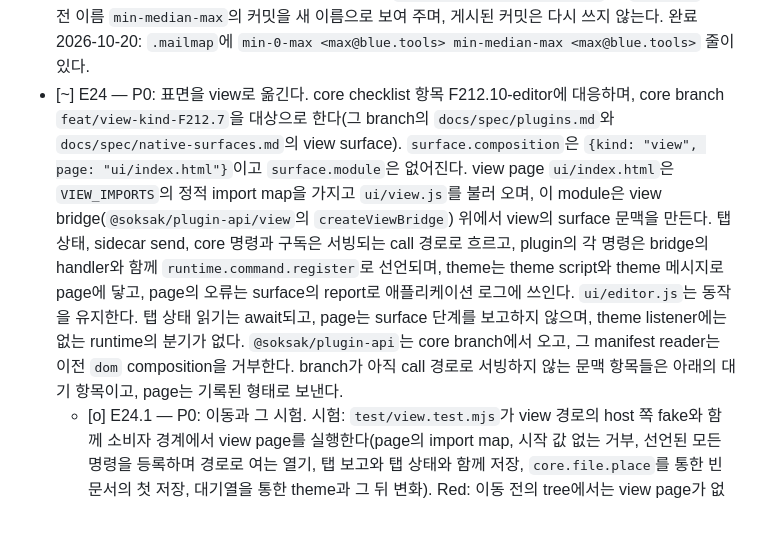
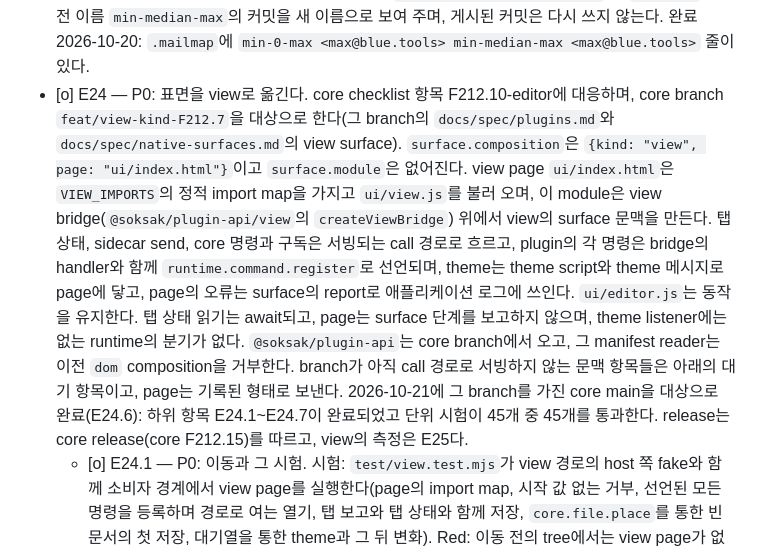
Before and after one commit to soksak-app/plugin-editor, a Markdown page: docs/features.ko.md, the part around the change. Rendered like a GitHub page; blank space fills up the shorter version.

```diff
--- a/docs/features.ko.md
+++ b/docs/features.ko.md
@@ -33,7 +33,7 @@
 - [o] E21 — P0: core 메모리 절약이 숨긴 editor 탭을 unload하게 한다. core checklist item F198.12에 대응한다. 입력: `plugin.json`이 `surface.unload`를 선언하지 않으므로 core는 editor 탭을 unload하지 않는다. 기대: 표면이 `surface.unload` `{format: 1, maxBytes: 8192}`를 선언하고, 파일, cursor, scroll 위치가 바뀌면 `context.tab.state.write`로 `{path, selection, scroll}`을 쓰며, mount에서 저장한 파일(params와 달리 빈 문서의 첫 저장을 따른다)을 열고 글에 맞춰 자른 cursor와 scroll 위치를 restore한다. 다른 형태의 탭 상태는 탭과 값을 밝혀 거부한다. formatter 실행은 `context.tab.keep("busy")`를 잡는다. 저장하지 않은 글은 보호 `keep:modified`로 load된 채 남는다. `@soksak/plugin-api`는 core release 0.0.18에서 오고, `engines.soksak`은 `>=0.0.18`이며, release workflow는 `v0.0.18`에서 `sok`을 build한다. Red: `the editor writes its file and cursor as the tab state and restores them`(`actual: undefined`), 거부 case, `the tab stays loaded while a formatter runs`가 실패했다. Green: `make test`가 macOS arm64에서 35 of 35 시험과 그 검사를 통과한다. jsdom은 scroll container를 배치하지 않으므로 시험은 scroll 위치에 닿지 않는다.
 - [o] E22 — P0: 메모리 절약 선언(E21)을 담은 버전 0.0.4를 release하고 registry에 올린다. 2026-10-19 완료: `package.json`이 0.0.4를 선언하고, lockfile이 `@soksak/plugin-api`를 core tag `v0.0.18`의 commit에 고정하며, tag `v0.0.4`가 `release.yml`을 실행해 `editor-0.0.4.tgz`를 게시하고, `make test`가 exposure, engines, event, record 검사와 함께 35개 중 35개 통과한다.
 - [o] E23 — P2: 새 커밋의 작성자는 바뀐 계정 이름 `min-0-max <max@blue.tools>`다. `.mailmap`은 이전 이름 `min-median-max`의 커밋을 새 이름으로 보여 주며, 게시된 커밋은 다시 쓰지 않는다. 완료 2026-10-20: `.mailmap`에 `min-0-max <max@blue.tools> min-median-max <max@blue.tools>` 줄이 있다.
-- [~] E24 — P0: 표면을 view로 옮긴다. core checklist 항목 F212.10-editor에 대응하며, core branch `feat/view-kind-F212.7`을 대상으로 한다(그 branch의 `docs/spec/plugins.md`와 `docs/spec/native-surfaces.md`의 view surface). `surface.composition`은 `{kind: "view", page: "ui/index.html"}`이고 `surface.module`은 없어진다. view page `ui/index.html`은 `VIEW_IMPORTS`의 정적 import map을 가지고 `ui/view.js`를 불러 오며, 이 module은 view bridge(`@soksak/plugin-api/view`의 `createViewBridge`) 위에서 view의 surface 문맥을 만든다. 탭 상태, sidecar send, core 명령과 구독은 서빙되는 call 경로로 흐르고, plugin의 각 명령은 bridge의 handler와 함께 `runtime.command.register`로 선언되며, theme는 theme script와 theme 메시지로 page에 닿고, page의 오류는 surface의 report로 애플리케이션 로그에 쓰인다. `ui/editor.js`는 동작을 유지한다. 탭 상태 읽기는 await되고, page는 surface 단계를 보고하지 않으며, theme listener에는 없는 runtime의 분기가 없다. `@soksak/plugin-api`는 core branch에서 오고, 그 manifest reader는 이전 `dom` composition을 거부한다. branch가 아직 call 경로로 서빙하지 않는 문맥 항목들은 아래의 대기 항목이고, page는 기록된 형태로 보낸다.
+- [o] E24 — P0: 표면을 view로 옮긴다. core checklist 항목 F212.10-editor에 대응하며, core branch `feat/view-kind-F212.7`을 대상으로 한다(그 branch의 `docs/spec/plugins.md`와 `docs/spec/native-surfaces.md`의 view surface). `surface.composition`은 `{kind: "view", page: "ui/index.html"}`이고 `surface.module`은 없어진다. view page `ui/index.html`은 `VIEW_IMPORTS`의 정적 import map을 가지고 `ui/view.js`를 불러 오며, 이 module은 view bridge(`@soksak/plugin-api/view`의 `createViewBridge`) 위에서 view의 surface 문맥을 만든다. 탭 상태, sidecar send, core 명령과 구독은 서빙되는 call 경로로 흐르고, plugin의 각 명령은 bridge의 handler와 함께 `runtime.command.register`로 선언되며, theme는 theme script와 theme 메시지로 page에 닿고, page의 오류는 surface의 report로 애플리케이션 로그에 쓰인다. `ui/editor.js`는 동작을 유지한다. 탭 상태 읽기는 await되고, page는 surface 단계를 보고하지 않으며, theme listener에는 없는 runtime의 분기가 없다. `@soksak/plugin-api`는 core branch에서 오고, 그 manifest reader는 이전 `dom` composition을 거부한다. branch가 아직 call 경로로 서빙하지 않는 문맥 항목들은 아래의 대기 항목이고, page는 기록된 형태로 보낸다. 2026-10-21에 그 branch를 가진 core main을 대상으로 완료(E24.6): 하위 항목 E24.1~E24.7이 완료되었고 단위 시험이 45개 중 45개를 통과한다. release는 core release(core F212.15)를 따르고, view의 측정은 E25다.
   - [o] E24.1 — P0: 이동과 그 시험. 시험: `test/view.test.mjs`가 view 경로의 host 쪽 fake와 함께 소비자 경계에서 view page를 실행한다(page의 import map, 시작 값 없는 거부, 선언된 모든 명령을 등록하며 경로로 여는 열기, 탭 보고와 탭 상태와 함께 저장, `core.file.place`를 통한 빈 문서의 첫 저장, 대기열을 통한 theme과 그 뒤 변화). Red: 이동 전의 tree에서는 view page가 없어 6개 case가 모두 실패한다. Green: `make test`가 macOS 26.6.2 arm64에서 exposure, engines, census, catalog 검사와 함께 41개 중 41개를 통과한다. branch 의존성의 record 검사는 census가 제외하는 생성물 `ui/vendor/codemirror-view.js`의 세 줄을 보고한다(E24.5).
   - [o] E24.2 — P1: core가 view의 탭 보고와 이벤트 로그를 call 경로로 서빙한다. page는 `tab.title`, `tab.modified`, `tab.error`, `tab.keep`과 `runtime.log {level, event, fields}`를 보내며, branch는 각각을 `view call <name> is not served`로 거부한다. 이 경로는 log의 level gate도 필요하다. page는 level이 꺼져 있어도 builder의 fields를 보내기 전에 만들기 때문이다(E15.5). 재시도 조건: core가 이 이름들을 서빙한다. 그러면 서빙 형태의 view 시험이 branch build로 실행된다. 재시도 조건은 core F212.7-11로 충족되었다. core는 탭 보고 일곱 개를 `tab.keep`은 `{reason, on}`으로, `runtime.log`는 `{level, event, fields}`로 서빙하며, 이는 page가 보내는 형태다. level gate는 main page에서 전달 시점에 적용되므로 fields의 builder는 level이 꺼져 있어도 page에서 실행되고, `ui/view.js`의 전송 주석이 이를 밝힌다. E24.6과 함께 완료: view 시험이 core main의 `@soksak/plugin-api`로 통과한다. plugin의 변경은 주석이므로 그 전에 실패하는 시험은 없다.
   - [o] E24.3 — P1: host가 view의 시작 값을 page가 실행되기 전에 준다. page는 theme script처럼 page가 실행되기 전에 host가 정하는 `window.sokSurface` `{surface, params, origin, project}`를 읽고, 그것이 없으면 그 값을 밝힌 오류로 mount를 거부한다. 재시도 조건: core가 시작 값 전달을 선언한다. 그러면 page는 선언된 형태를 읽는다. 재시도 조건은 core F212.7-13으로 충족되었다. core는 `window.sokSurface` `{surface, params, origin, project, declarations}`를 주입하며 `declarations`는 plugin의 `exposes`다. 완료: `startValues`는 `surface`나 `declarations`가 없는 시작 값을 형태 전체를 밝힌 오류로 거부하고, page의 exposure는 view의 origin에서 `/plugin.json`을 가져오는 대신 `start.declarations`에서 선언을 얻는다. Red: 시험 host가 선언된 형태를 주입하고 `/plugin.json`을 서빙하지 않을 때, 거부 case는 `Missing expected rejection`으로, 열기 case는 assertion `actual: []`, `expected: ['read', 'watch']`로 실패했고, 등록 case는 `failed to load /plugin.json: 404`로 끝났다. Green: `test/view.test.mjs`가 8개 중 8개를 통과한다.
```
Also changed, not shown: docs/features.md (+1 -1 lines).
